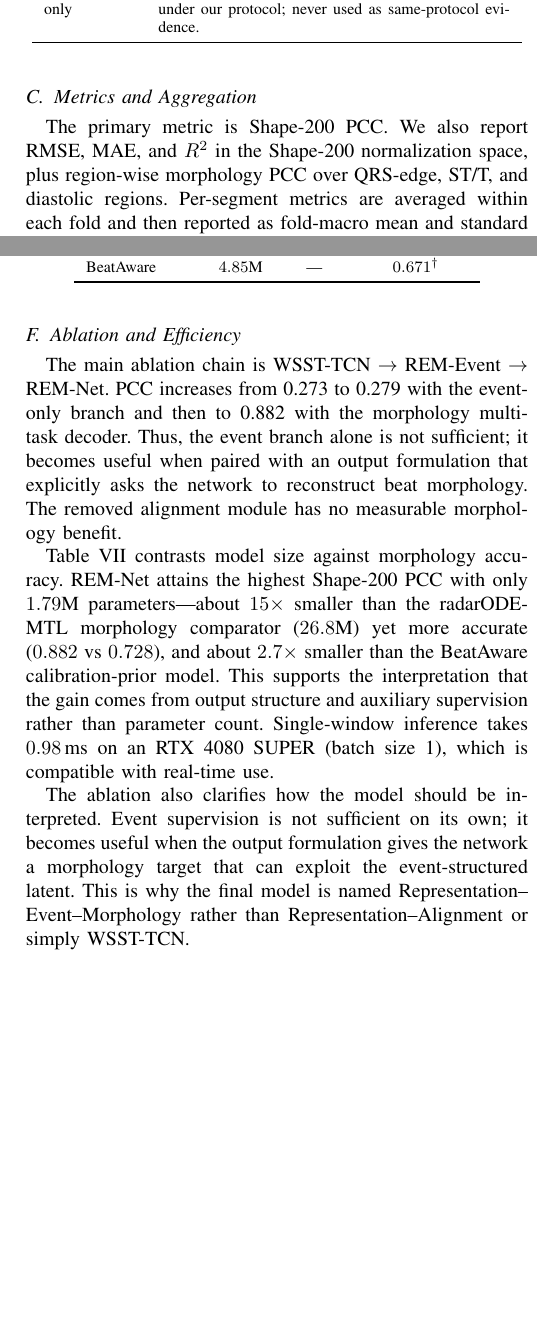
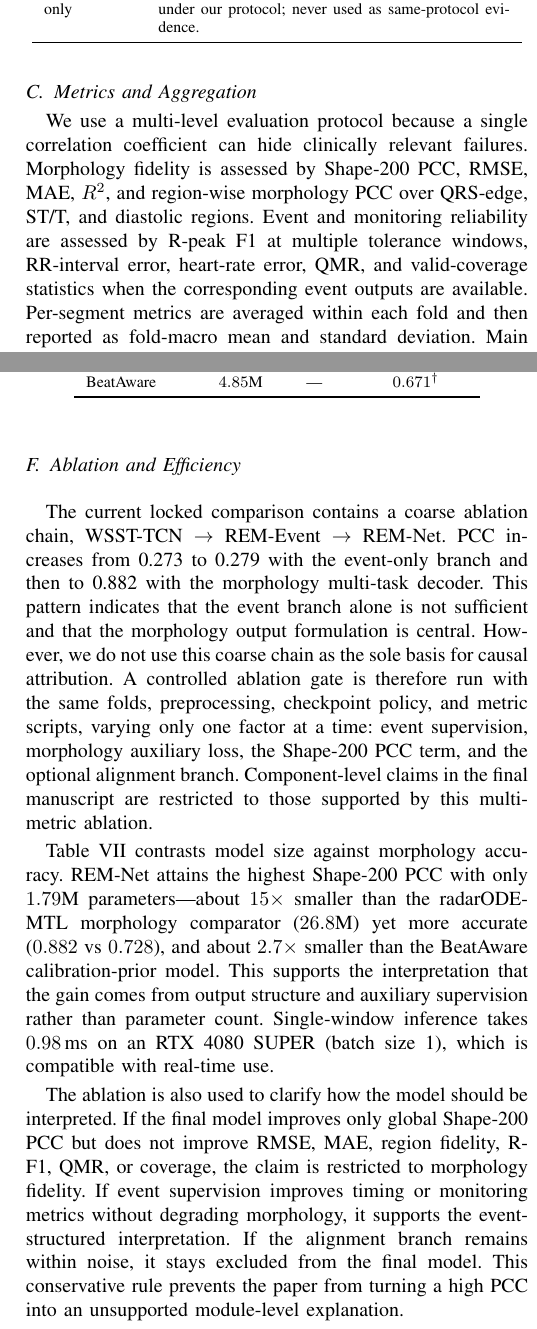
Before and after one commit to XiaoJin0501/BeatAware-Radar2ECGNet, a LaTeX paper (docs/paper/RQ1.tex): two parts of the columns of pages 5 and 7 of 9, joined at a grey line, cut so that both start at the same text, the shorter picture padded with empty space. Compiled offline with pdfLaTeX.

Commit message:
Align RQ1 manuscript with multi-metric ablation policy

```diff
--- a/docs/paper/RQ1.tex
+++ b/docs/paper/RQ1.tex
@@ -183,7 +183,7 @@ Because radar-to-ECG datasets are small, leakage control is as important as mode
 For each fold, checkpoints are selected using validation performance only. The seed-42 run is used as the pre-specified final-test row, while the three-seed run is reported as a stability analysis. This distinction separates subject variability, measured by fold-level standard deviation, from training stochasticity, measured by across-seed standard deviation.
 
 \subsection{Metrics and Aggregation}
-The primary metric is \shape\ PCC. We also report RMSE, MAE, and $R^2$ in the \shape\ normalization space, plus region-wise morphology PCC over QRS-edge, ST/T, and diastolic regions. Per-segment metrics are averaged within each fold and then reported as fold-macro mean and standard deviation. Main \remnet\ rows report the pre-specified final-test seed-42 run, and three-seed statistics are used to verify training stability. NeuroKit2 is used where ECG delineation is required for auxiliary analysis \cite{neurokit2}.
+We use a multi-level evaluation protocol because a single correlation coefficient can hide clinically relevant failures. Morphology fidelity is assessed by \shape\ PCC, RMSE, MAE, $R^2$, and region-wise morphology PCC over QRS-edge, ST/T, and diastolic regions. Event and monitoring reliability are assessed by R-peak F1 at multiple tolerance windows, RR-interval error, heart-rate error, QMR, and valid-coverage statistics when the corresponding event outputs are available. Per-segment metrics are averaged within each fold and then reported as fold-macro mean and standard deviation. Main \remnet\ rows report the pre-specified final-test seed-42 run, and three-seed statistics are used to verify training stability. NeuroKit2 is used where ECG delineation is required for auxiliary analysis \cite{neurokit2}.
 
 Region-wise morphology metrics are included to prevent a single global PCC from overstating clinical shape fidelity. The QRS-edge region evaluates sharp depolarization morphology, the ST/T region evaluates repolarization-related morphology, and the diastolic region measures the low-amplitude interval where radar signal-to-noise is weakest. These regions are fixed by normalized beat phase rather than selected post hoc.
 
@@ -211,9 +211,9 @@ Reported-only & Published number from another paper, not reproduced under our pr
 \section{Results}
 
 \subsection{MMECG Beat-Morphology Reconstruction}
-Table~\ref{tab:mmecg} reports MMECG \shape\ results under strict 11-fold LOSO. \remnet\ gives the highest morphology reconstruction accuracy, with final-test PCC $0.882 \pm 0.061$ and three-seed stability $0.885 \pm 0.002$. The strongest adapted baseline is radarODE-MTL in its ECG\_shape/morphology space, with PCC $0.728 \pm 0.133$. REM-Event and WSST-TCN remain far lower, indicating that the final result is not explained by the time-frequency representation alone.
+Table~\ref{tab:mmecg} reports MMECG \shape\ results under strict 11-fold LOSO. \remnet\ gives the highest morphology reconstruction accuracy, with final-test PCC $0.882 \pm 0.061$ and three-seed stability $0.885 \pm 0.002$. The strongest adapted baseline is radarODE-MTL in its ECG\_shape/morphology space, with PCC $0.728 \pm 0.133$. REM-Event and WSST-TCN remain far lower in the locked morphology table, suggesting that the final result is not explained by the time-frequency representation alone. We treat this as evidence motivating a controlled ablation rather than as a complete causal proof.
 
-The comparison with radarODE-MTL is informative because radarODE-MTL is a structured baseline rather than a weak generic regressor. Its adapted morphology result suggests that dynamic or multi-task formulations alone do not guarantee high beat-shape fidelity under the strict LOSO \shape\ protocol. Conversely, the low WSST-TCN result shows that the representation layer by itself is insufficient. The empirical gain comes from the combination of cardiac representation, event-structured supervision, and a morphology-specific decoder.
+The comparison with radarODE-MTL is informative because radarODE-MTL is a structured baseline rather than a weak generic regressor. Its adapted morphology result suggests that dynamic or multi-task formulations alone do not guarantee high beat-shape fidelity under the strict LOSO \shape\ protocol. Conversely, the low WSST-TCN result suggests that the representation layer by itself is insufficient. The precise contribution of event supervision, morphology loss, and the PCC component is evaluated by the ablation protocol described below.
 
 The improvement over radarODE-MTL is consistent and statistically significant. \remnet\ achieves a higher per-fold \shape\ PCC on all 11 held-out subjects (mean difference $+0.154$; paired $t$-test $p=9.8\times10^{-5}$, Wilcoxon signed-rank $p=9.8\times10^{-4}$). The margin is in fact largest on the two hardest subjects (folds~5 and~9), where \remnet\ reaches $\approx0.76$ against $\approx0.48$ for radarODE-MTL, indicating that the advantage is not driven by easy subjects.
 
@@ -354,7 +354,7 @@ B: reported-only & CNN+LSTM \cite{xu2025vmdcbnet} & 0.647 & 0.127 \\
 \end{table}
 
 \subsection{Ablation and Efficiency}
-The main ablation chain is WSST-TCN $\rightarrow$ REM-Event $\rightarrow$ \remnet. PCC increases from 0.273 to 0.279 with the event-only branch and then to 0.882 with the morphology multi-task decoder. Thus, the event branch alone is not sufficient; it becomes useful when paired with an output formulation that explicitly asks the network to reconstruct beat morphology. The removed alignment module has no measurable morphology benefit.
+The current locked comparison contains a coarse ablation chain, WSST-TCN $\rightarrow$ REM-Event $\rightarrow$ \remnet. PCC increases from 0.273 to 0.279 with the event-only branch and then to 0.882 with the morphology multi-task decoder. This pattern indicates that the event branch alone is not sufficient and that the morphology output formulation is central. However, we do not use this coarse chain as the sole basis for causal attribution. A controlled ablation gate is therefore run with the same folds, preprocessing, checkpoint policy, and metric scripts, varying only one factor at a time: event supervision, morphology auxiliary loss, the \shape\ PCC term, and the optional alignment branch. Component-level claims in the final manuscript are restricted to those supported by this multi-metric ablation.
 
 Table~\ref{tab:efficiency} contrasts model size against morphology accuracy. \remnet\ attains the highest \shape\ PCC with only $1.79$M parameters---about $15\times$ smaller than the radarODE-MTL morphology comparator ($26.8$M) yet more accurate ($0.882$ vs $0.728$), and about $2.7\times$ smaller than the BeatAware calibration-prior model. This supports the interpretation that the gain comes from output structure and auxiliary supervision rather than parameter count. Single-window inference takes $0.98$\,ms on an RTX 4080 SUPER (batch size 1), which is compatible with real-time use.
 
@@ -374,7 +374,7 @@ BeatAware & $4.85$M & --- & $0.671^{\dagger}$ \\
 \end{tabular}
 \end{table}
 
-The ablation also clarifies how the model should be interpreted. Event supervision is not sufficient on its own; it becomes useful when the output formulation gives the network a morphology target that can exploit the event-structured latent. This is why the final model is named Representation--Event--Morphology rather than Representation--Alignment or simply WSST-TCN.
+The ablation is also used to clarify how the model should be interpreted. If the final model improves only global \shape\ PCC but does not improve RMSE, MAE, region fidelity, R-F1, QMR, or coverage, the claim is restricted to morphology fidelity. If event supervision improves timing or monitoring metrics without degrading morphology, it supports the event-structured interpretation. If the alignment branch remains within noise, it stays excluded from the final model. This conservative rule prevents the paper from turning a high PCC into an unsupported module-level explanation.
 
 \subsection{Reported Literature Context}
 Table~\ref{tab:reported} summarizes representative reported-only literature. These rows are not used as same-protocol evidence. They help position the field and clarify which published results share a source dataset, which use different protocols, and which are private-dataset context.
```
Also changed, not shown: docs/paper/RQ1.tex (2 more changed lines).
